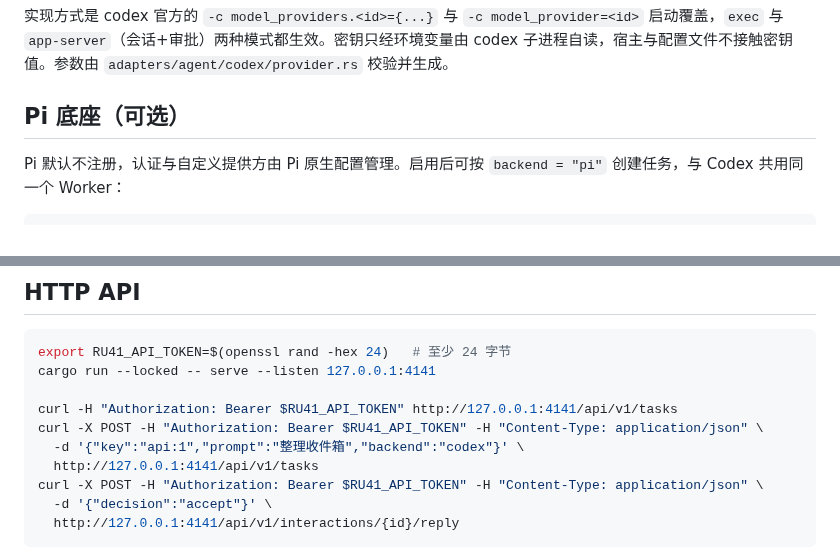
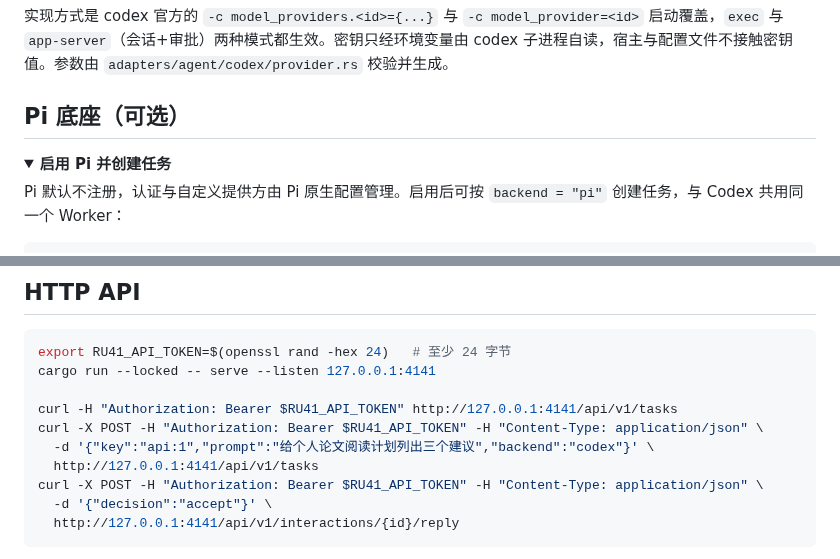
Before and after one commit to windy664/Ru41, a Markdown page: README.md, 2 parts joined by grey strips. Drawn GitHub-style; folded sections open.

```diff
--- a/README.md
+++ b/README.md
@@ -231,4 +285,7 @@ wire_api = "chat"
 ## Pi 底座（可选）
+
+<details>
+<summary><strong>启用 Pi 并创建任务</strong></summary>
 
 Pi 默认不注册，认证与自定义提供方由 Pi 原生配置管理。启用后可按 `backend = "pi"` 创建任务，与 Codex 共用同一个 Worker：
 
@@ -256,7 +315,7 @@ cargo run --locked -- serve --listen 127.0.0.1:4141
 
 curl -H "Authorization: Bearer $RU41_API_TOKEN" http://127.0.0.1:4141/api/v1/tasks
 curl -X POST -H "Authorization: Bearer $RU41_API_TOKEN" -H "Content-Type: application/json" \
-  -d '{"key":"api:1","prompt":"整理收件箱","backend":"codex"}' \
+  -d '{"key":"api:1","prompt":"给个人论文阅读计划列出三个建议","backend":"codex"}' \
   http://127.0.0.1:4141/api/v1/tasks
 curl -X POST -H "Authorization: Bearer $RU41_API_TOKEN" -H "Content-Type: application/json" \
   -d '{"decision":"accept"}' \
```
Also changed, not shown: other parts of README.md (+61 -5 lines), docs/assets/README.md (added, +13 -0 lines), docs/assets/task-flow.gif (added), docs/assets/task-flow.png (added), 1 other file.
